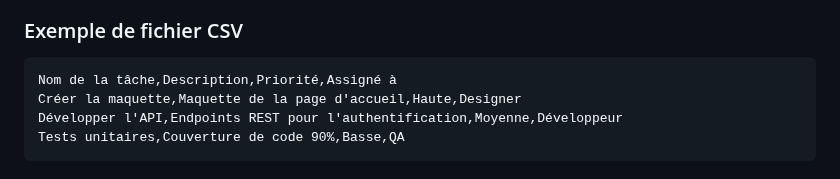
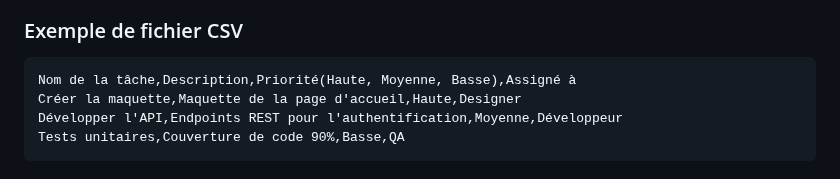
Before and after one commit to GenerativePretrainedOptimusPrime/trello-csv-import, a Markdown page: README.md, the part around the change. Drawn GitHub-style.

Commit message:
Update README.md
Improve col priority

````diff
--- a/README.md
+++ b/README.md
@@ -21,7 +21,7 @@ Le fichier CSV doit respecter ce format :
 ### Exemple de fichier CSV
 
 ```csv
-Nom de la tâche,Description,Priorité,Assigné à
+Nom de la tâche,Description,Priorité(Haute, Moyenne, Basse),Assigné à
 Créer la maquette,Maquette de la page d'accueil,Haute,Designer
 Développer l'API,Endpoints REST pour l'authentification,Moyenne,Développeur
 Tests unitaires,Couverture de code 90%,Basse,QA
````
